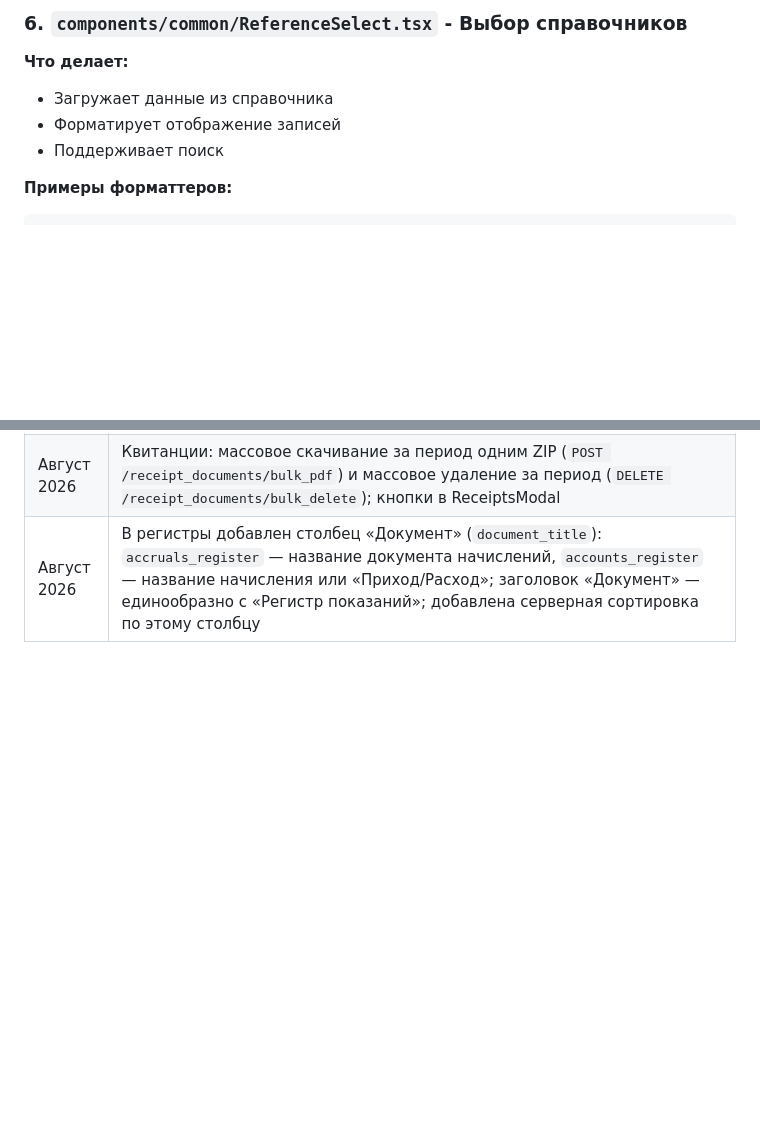
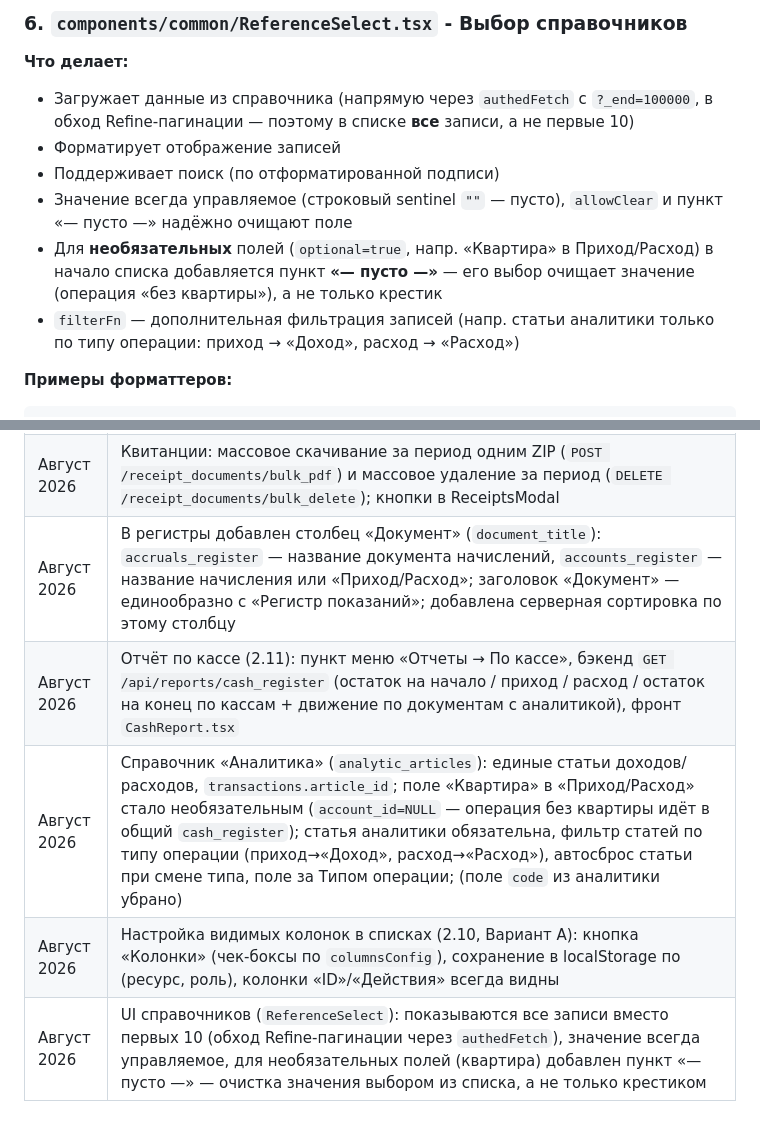
Before and after one commit to Asagat/townhouse-app, a Markdown page: PROJECT_STRUCTURE.md, 2 parts joined by grey strips. GitHub-like rendering; blank space fills up the shorter version.

Commit message:
docs: обновить ROADMAP и PROJECT_STRUCTURE — ReferenceSelect (все записи + '— пусто —'), аналитика, отчёты, колонки, счёт тестов 31/31

````diff
--- a/PROJECT_STRUCTURE.md
+++ b/PROJECT_STRUCTURE.md
@@ -190,9 +190,12 @@ export const columnsConfig: Record<string, Column[]> = {
 ### 6. `components/common/ReferenceSelect.tsx` - Выбор справочников
 
 **Что делает:**
-- Загружает данные из справочника
+- Загружает данные из справочника (напрямую через `authedFetch` с `?_end=100000`, в обход Refine-пагинации — поэтому в списке **все** записи, а не первые 10)
 - Форматирует отображение записей
-- Поддерживает поиск
+- Поддерживает поиск (по отформатированной подписи)
+- Значение всегда управляемое (строковый sentinel `""` — пусто), `allowClear` и пункт «— пусто —» надёжно очищают поле
+- Для **необязательных** полей (`optional=true`, напр. «Квартира» в Приход/Расход) в начало списка добавляется пункт **«— пусто —»** — его выбор очищает значение (операция «без квартиры»), а не только крестик
+- `filterFn` — дополнительная фильтрация записей (напр. статьи аналитики только по типу операции: приход → «Доход», расход → «Расход»)
 
 **Примеры форматтеров:**
 ```typescript
@@ -653,3 +656,7 @@ npm install
 | Август 2026 | Квитанции (доработка PDF): логотип Family Townhouse в шапке, двухуровневая шапка таблицы с объединённой ячейкой «Показания» (над столбцами «Посл.»/«Пред.»), таблица помещается на лист A4 |
 | Август 2026 | Квитанции: массовое скачивание за период одним ZIP (`POST /receipt_documents/bulk_pdf`) и массовое удаление за период (`DELETE /receipt_documents/bulk_delete`); кнопки в ReceiptsModal |
 | Август 2026 | В регистры добавлен столбец «Документ» (`document_title`): `accruals_register` — название документа начислений, `accounts_register` — название начисления или «Приход/Расход»; заголовок «Документ» — единообразно с «Регистр показаний»; добавлена серверная сортировка по этому столбцу |
+| Август 2026 | Отчёт по кассе (2.11): пункт меню «Отчеты → По кассе», бэкенд `GET /api/reports/cash_register` (остаток на начало / приход / расход / остаток на конец по кассам + движение по документам с аналитикой), фронт `CashReport.tsx` |
+| Август 2026 | Справочник «Аналитика» (`analytic_articles`): единые статьи доходов/расходов, `transactions.article_id`; поле «Квартира» в «Приход/Расход» стало необязательным (`account_id=NULL` — операция без квартиры идёт в общий `cash_register`); статья аналитики обязательна, фильтр статей по типу операции (приход→«Доход», расход→«Расход»), автосброс статьи при смене типа, поле за Типом операции; (поле `code` из аналитики убрано) |
+| Август 2026 | Настройка видимых колонок в списках (2.10, Вариант A): кнопка «Колонки» (чек-боксы по `columnsConfig`), сохранение в localStorage по (ресурс, роль), колонки «ID»/«Действия» всегда видны |
+| Август 2026 | UI справочников (`ReferenceSelect`): показываются все записи вместо первых 10 (обход Refine-пагинации через `authedFetch`), значение всегда управляемое, для необязательных полей (квартира) добавлен пункт «— пусто —» — очистка значения выбором из списка, а не только крестиком |
````
Also changed, not shown: ROADMAP.md (+5 -4 lines).
